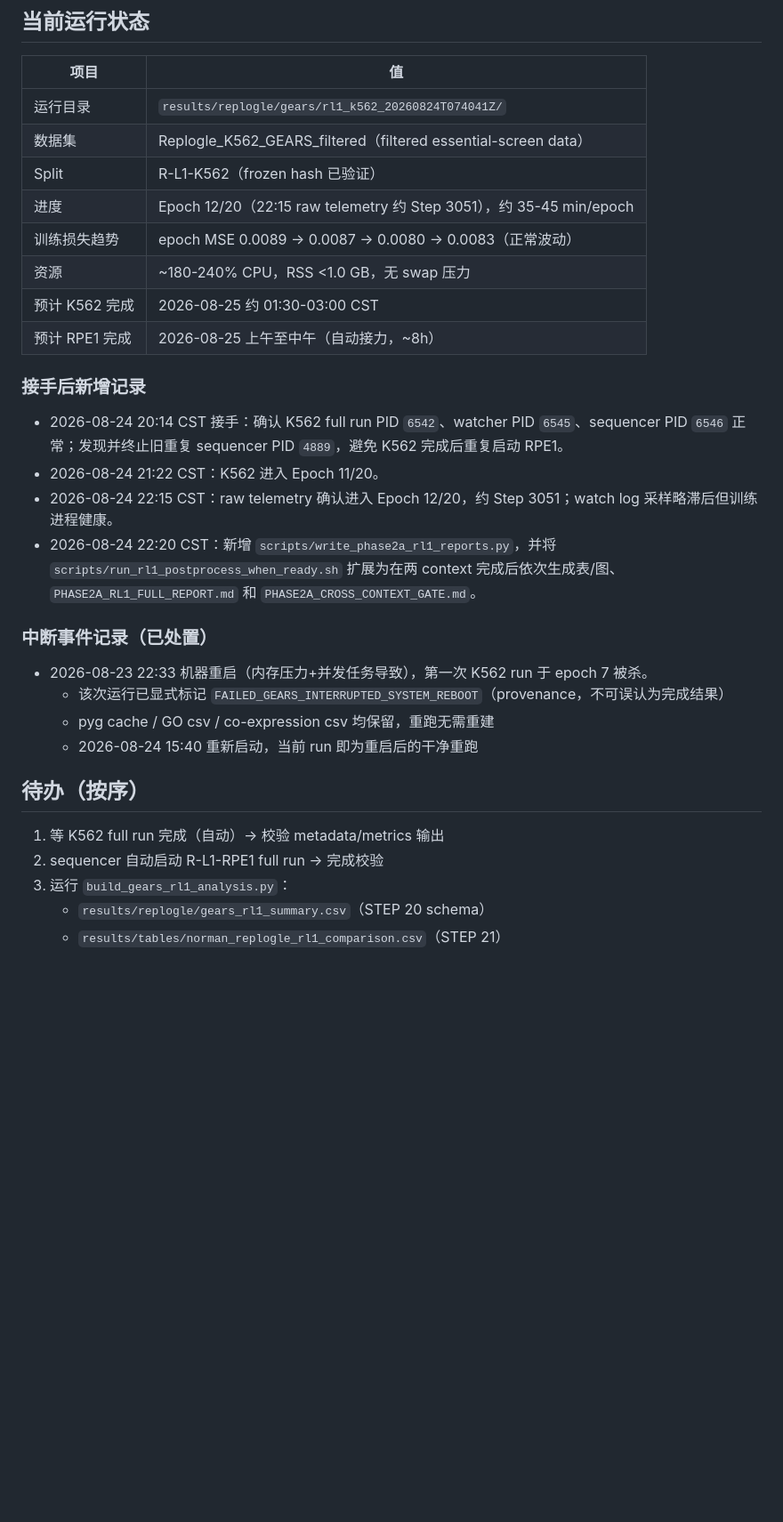
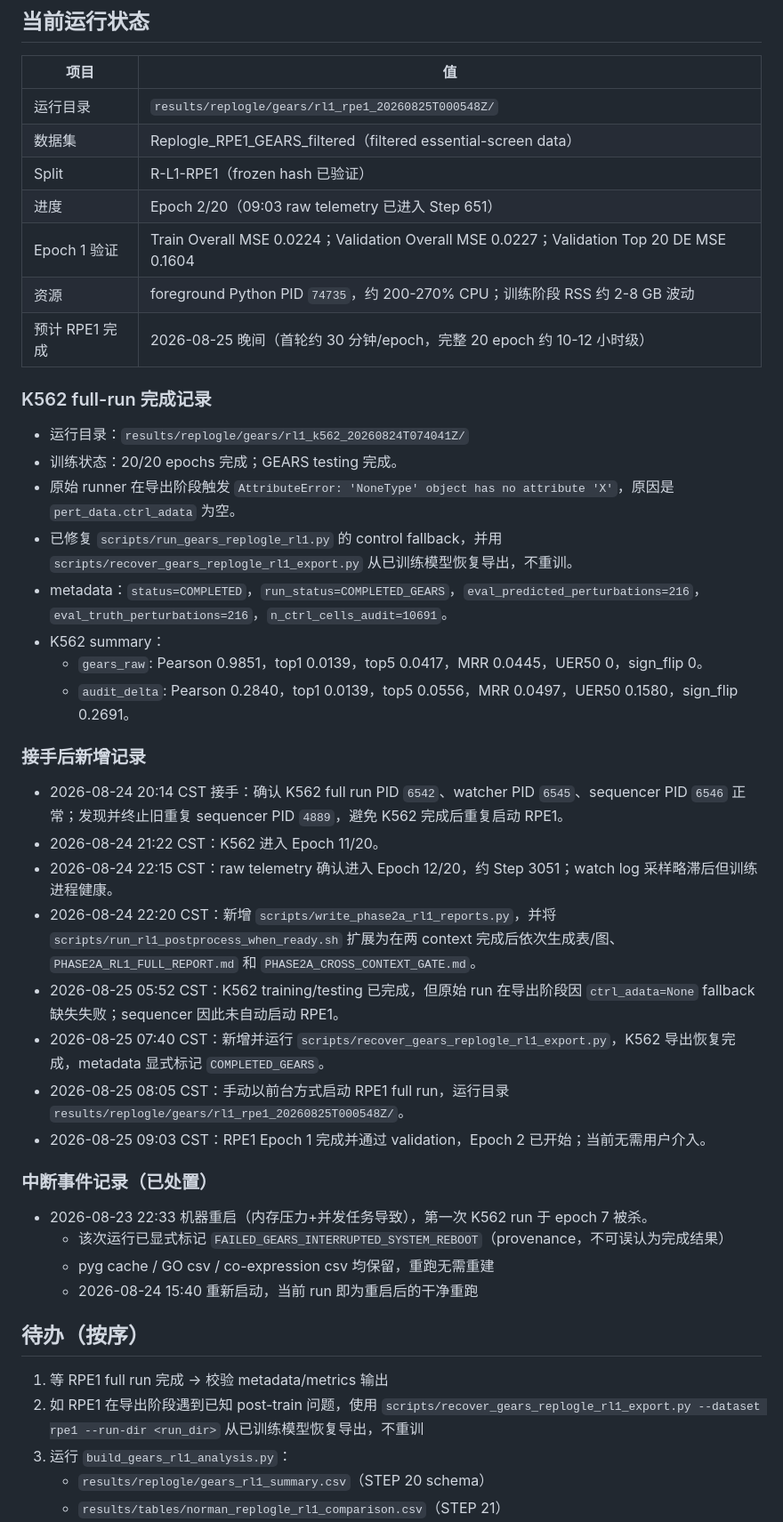
Before and after one commit to seefreewind/VirtualPerturb-Audit, a Markdown page: reports/PHASE2A_RL1_PROGRESS.md, the part around one of its changes. Shown at 89% size. Rendered like a GitHub page; blank space fills up the shorter version.

Commit message:
Checkpoint RPE1 RL1 training progress

```diff
--- a/reports/PHASE2A_RL1_PROGRESS.md
+++ b/reports/PHASE2A_RL1_PROGRESS.md
@@ -64,14 +64,24 @@ Cross-context gate:          PENDING
 
 | 项目 | 值 |
 |---|---|
-| 运行目录 | `results/replogle/gears/rl1_k562_20260824T074041Z/` |
-| 数据集 | Replogle_K562_GEARS_filtered（filtered essential-screen data） |
-| Split | R-L1-K562（frozen hash 已验证） |
-| 进度 | Epoch 12/20（22:15 raw telemetry 约 Step 3051），约 35-45 min/epoch |
-| 训练损失趋势 | epoch MSE 0.0089 → 0.0087 → 0.0080 → 0.0083（正常波动） |
-| 资源 | ~180-240% CPU，RSS <1.0 GB，无 swap 压力 |
-| 预计 K562 完成 | 2026-08-25 约 01:30-03:00 CST |
-| 预计 RPE1 完成 | 2026-08-25 上午至中午（自动接力，~8h） |
+| 运行目录 | `results/replogle/gears/rl1_rpe1_20260825T000548Z/` |
+| 数据集 | Replogle_RPE1_GEARS_filtered（filtered essential-screen data） |
+| Split | R-L1-RPE1（frozen hash 已验证） |
+| 进度 | Epoch 2/20（09:03 raw telemetry 已进入 Step 651） |
+| Epoch 1 验证 | Train Overall MSE 0.0224；Validation Overall MSE 0.0227；Validation Top 20 DE MSE 0.1604 |
+| 资源 | foreground Python PID `74735`，约 200-270% CPU；训练阶段 RSS 约 2-8 GB 波动 |
+| 预计 RPE1 完成 | 2026-08-25 晚间（首轮约 30 分钟/epoch，完整 20 epoch 约 10-12 小时级） |
+
+### K562 full-run 完成记录
+
+- 运行目录：`results/replogle/gears/rl1_k562_20260824T074041Z/`
+- 训练状态：20/20 epochs 完成；GEARS testing 完成。
+- 原始 runner 在导出阶段触发 `AttributeError: 'NoneType' object has no attribute 'X'`，原因是 `pert_data.ctrl_adata` 为空。
+- 已修复 `scripts/run_gears_replogle_rl1.py` 的 control fallback，并用 `scripts/recover_gears_replogle_rl1_export.py` 从已训练模型恢复导出，不重训。
+- metadata：`status=COMPLETED`，`run_status=COMPLETED_GEARS`，`eval_predicted_perturbations=216`，`eval_truth_perturbations=216`，`n_ctrl_cells_audit=10691`。
+- K562 summary：
+  - `gears_raw`: Pearson 0.9851，top1 0.0139，top5 0.0417，MRR 0.0445，UER50 0，sign_flip 0。
+  - `audit_delta`: Pearson 0.2840，top1 0.0139，top5 0.0556，MRR 0.0497，UER50 0.1580，sign_flip 0.2691。
 
 ### 接手后新增记录
 
@@ -79,6 +89,10 @@ Cross-context gate:          PENDING
 - 2026-08-24 21:22 CST：K562 进入 Epoch 11/20。
 - 2026-08-24 22:15 CST：raw telemetry 确认进入 Epoch 12/20，约 Step 3051；watch log 采样略滞后但训练进程健康。
 - 2026-08-24 22:20 CST：新增 `scripts/write_phase2a_rl1_reports.py`，并将 `scripts/run_rl1_postprocess_when_ready.sh` 扩展为在两 context 完成后依次生成表/图、`PHASE2A_RL1_FULL_REPORT.md` 和 `PHASE2A_CROSS_CONTEXT_GATE.md`。
+- 2026-08-25 05:52 CST：K562 training/testing 已完成，但原始 run 在导出阶段因 `ctrl_adata=None` fallback 缺失失败；sequencer 因此未自动启动 RPE1。
+- 2026-08-25 07:40 CST：新增并运行 `scripts/recover_gears_replogle_rl1_export.py`，K562 导出恢复完成，metadata 显式标记 `COMPLETED_GEARS`。
+- 2026-08-25 08:05 CST：手动以前台方式启动 RPE1 full run，运行目录 `results/replogle/gears/rl1_rpe1_20260825T000548Z/`。
+- 2026-08-25 09:03 CST：RPE1 Epoch 1 完成并通过 validation，Epoch 2 已开始；当前无需用户介入。
 
 ### 中断事件记录（已处置）
 
@@ -89,8 +103,8 @@ Cross-context gate:          PENDING
 
 ## 待办（按序）
 
-1. 等 K562 full run 完成（自动）→ 校验 metadata/metrics 输出
-2. sequencer 自动启动 R-L1-RPE1 full run → 完成校验
+1. 等 RPE1 full run 完成 → 校验 metadata/metrics 输出
+2. 如 RPE1 在导出阶段遇到已知 post-train 问题，使用 `scripts/recover_gears_replogle_rl1_export.py --dataset rpe1 --run-dir <run_dir>` 从已训练模型恢复导出，不重训
 3. 运行 `build_gears_rl1_analysis.py`：
    - `results/replogle/gears_rl1_summary.csv`（STEP 20 schema）
    - `results/tables/norman_replogle_rl1_comparison.csv`（STEP 21）
```
Also changed, not shown: other parts of reports/PHASE2A_RL1_PROGRESS.md (+6 -4 lines).
